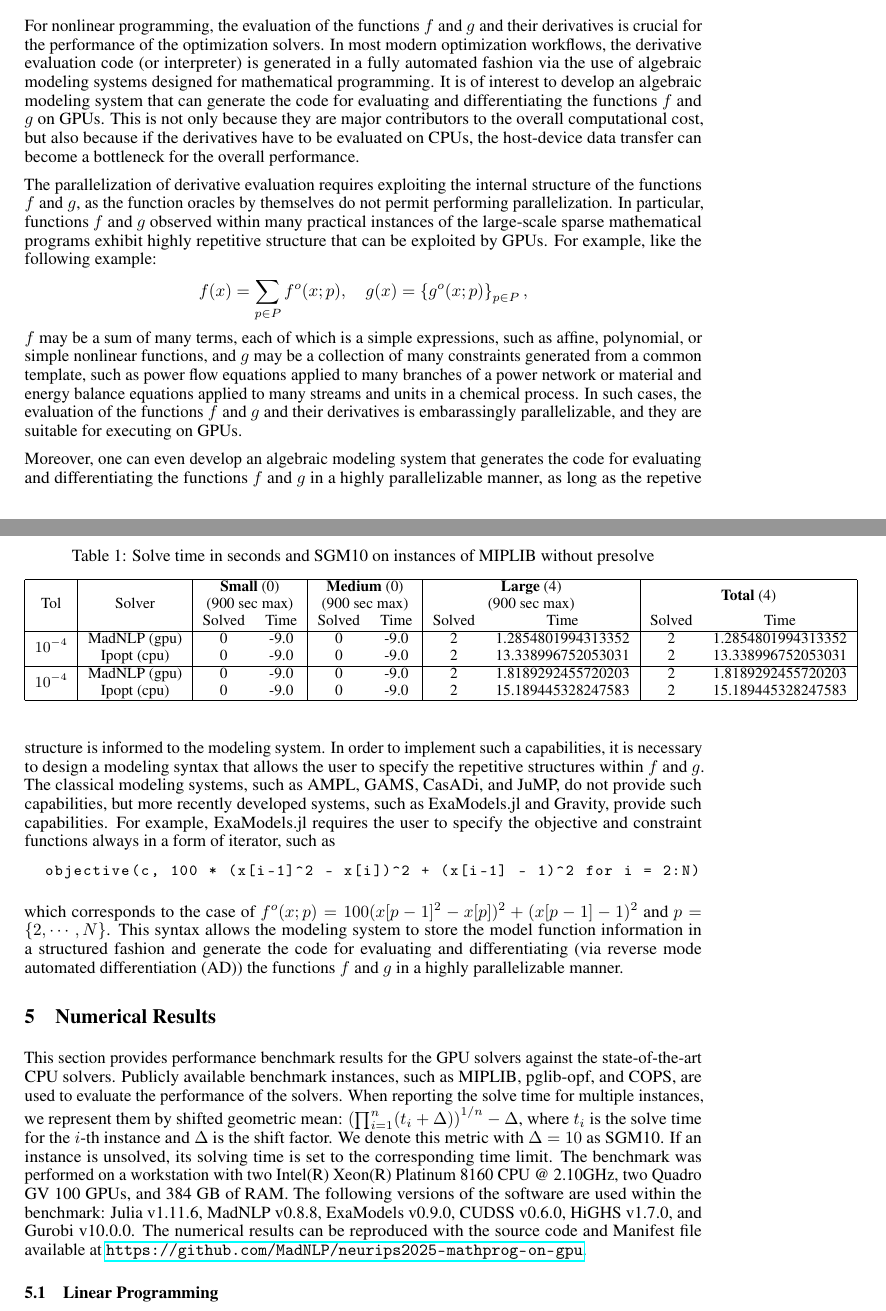
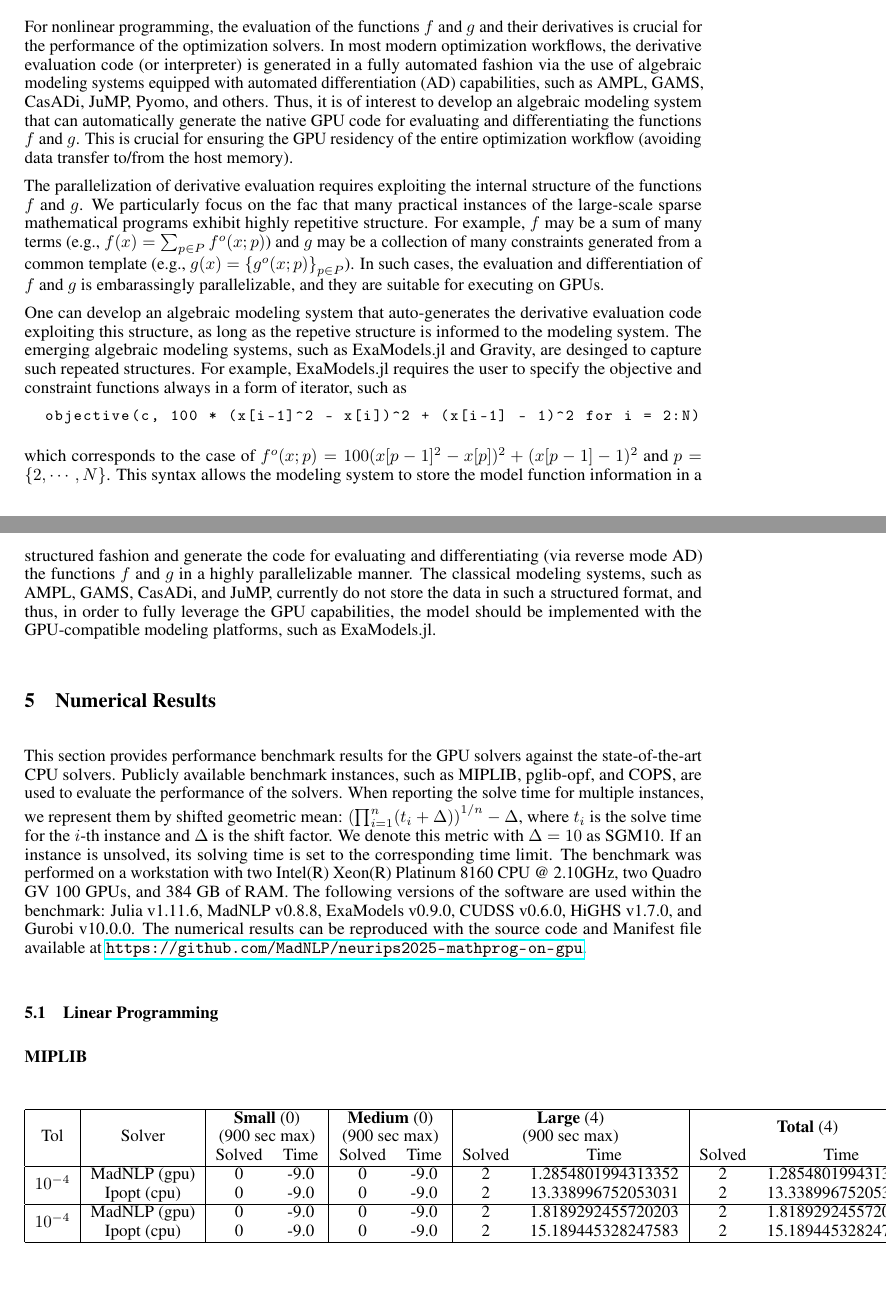
Before and after one commit to MadNLP/neurips2025-mathprog-on-gpu, a LaTeX paper (tex/main.tex): two parts of pages 5 and 6 of 14, joined at a grey line, cut so that both start at the same text, the shorter picture padded with empty space. Compiled offline with pdfLaTeX.

Commit message:
minor edits

```diff
--- a/tex/main.tex
+++ b/tex/main.tex
@@ -442,24 +442,22 @@ the equality constraints are relaxed into doubly bounded inequalities with a sma
 
 \section{Algebraic Modeling Systems and Automatic Differentiation}\label{eqn:ad}
 For nonlinear programming, the evaluation of the functions $f$ and $g$ and their derivatives is crucial for the performance of the optimization solvers.
-In most modern optimization workflows, the derivative evaluation code (or interpreter) is generated in a fully automated fashion via the use of algebraic modeling systems designed for mathematical programming.
-It is of interest to develop an algebraic modeling system that can generate the code for evaluating and differentiating the functions $f$ and $g$ on GPUs.
-This is not only because they are major contributors to the overall computational cost, but also because if the derivatives have to be evaluated on CPUs, the host-device data transfer can become a bottleneck for the overall performance.
+In most modern optimization workflows, the derivative evaluation code (or interpreter) is generated in a fully automated fashion via the use of algebraic modeling systems equipped with \gls*{ad} capabilities, such as AMPL, GAMS, CasADi, JuMP, Pyomo, and others.
+Thus, it is of interest to develop an algebraic modeling system that can automatically generate the native GPU code for evaluating and differentiating the functions $f$ and $g$.
+This is crucial for ensuring the GPU residency of the entire optimization workflow (avoiding data transfer to/from the host memory).
 
-The parallelization of derivative evaluation requires exploiting the internal structure of the functions $f$ and $g$, as the function oracles by themselves do not permit performing parallelization.
-In particular, functions $f$ and $g$ observed within many practical instances of the large-scale sparse mathematical programs exhibit highly repetitive structure that can be exploited by GPUs.
-For example, like the following example:
-\begin{align*}
-  f(x) &= \sum_{p\in P} f^o(x; p), \quad g(x) = \left\{g^o(x; p)\right\}_{p\in P},
-\end{align*}
-$f$ may be a sum of many terms, each of which is a simple expressions, such as affine, polynomial, or simple nonlinear functions, and $g$ may be a collection of many constraints generated from a common template, such as power flow equations applied to many branches of a power network or material and energy balance equations applied to many streams and units in a chemical process. In such cases, the evaluation of the functions $f$ and $g$ and their derivatives is embarassingly parallelizable, and they are suitable for executing on GPUs.
+The parallelization of derivative evaluation requires exploiting the internal structure of the functions $f$ and $g$.
+We particularly focus on the fac that many practical instances of the large-scale sparse mathematical programs exhibit highly repetitive structure. For example, $f$ may be a sum of many terms (e.g., $f(x) = \sum_{p\in P} f^o(x; p)$) and $g$ may be a collection of many constraints generated from a common template (e.g., $g(x) = \left\{g^o(x; p)\right\}_{p\in P}$).
+In such cases, the evaluation and differentiation of $f$ and $g$ is embarassingly parallelizable, and they are suitable for executing on GPUs.
 
-Moreover, one can even develop an algebraic modeling system that generates the code for evaluating and differentiating the functions $f$ and $g$ in a highly parallelizable manner, as long as the repetive structure is informed to the modeling system. In order to implement such a capabilities, it is necessary to design a modeling syntax that allows the user to specify the repetitive structures within $f$ and $g$. The classical modeling systems, such as AMPL, GAMS, CasADi, and JuMP, do not provide such capabilities, but more recently developed systems, such as ExaModels.jl and Gravity, provide such capabilities. For example, ExaModels.jl requires the user to specify the objective and constraint functions always in a form of iterator, such as
+One can develop an algebraic modeling system that auto-generates the derivative evaluation code exploiting this structure, as long as the repetive structure is informed to the modeling system. The emerging algebraic modeling systems, such as ExaModels.jl and Gravity, are desinged to capture such repeated structures. For example, ExaModels.jl requires the user to specify the objective and constraint functions always in a form of iterator, such as
 \begin{lstlisting}
   objective(c, 100 * (x[i-1]^2 - x[i])^2 + (x[i-1] - 1)^2 for i = 2:N)
 \end{lstlisting}
 which corresponds to the case of $f^o(x; p) = 100(x[p-1]^2 - x[p])^2 + (x[p-1]-1)^2$ and $p=\{2,\cdots,N\}$.
 This syntax allows the modeling system to store the model function information in a structured fashion and generate the code for evaluating and differentiating (via reverse mode \gls*{ad}) the functions $f$ and $g$ in a highly parallelizable manner.
+The classical modeling systems, such as AMPL, GAMS, CasADi, and JuMP, currently do not store the data in such a structured format, and thus, in order to fully leverage the GPU capabilities, the model should be implemented with the GPU-compatible modeling platforms, such as ExaModels.jl.
+
 
 
 
@@ -476,9 +474,11 @@ The numerical results can be reproduced with the source code and Manifest file a
 
 \subsection{Linear Programming}
 \paragraph{MIPLIB}
-\begin{table}[t]
-  \centering\footnotesize
-  \caption{Solve time in seconds and SGM10 on instances of MIPLIB without presolve}
+% \begin{table}[t]
+%   \centering\footnotesize
+%   \caption{Solve time in seconds and SGM10 on instances of MIPLIB without presolve}
+% \end{table}
+\begin{center}
   \begin{tabular}{|c|c|cc|cc|cc|cc|}
     \hline
     \multirow{ 3}{*}{Tol} & \multirow{ 3}{*}{Solver} & \multicolumn{2}{c|}{\textbf{Small} (0)}& \multicolumn{2}{c|}{\textbf{Medium} (0)}& \multicolumn{2}{c|}{\textbf{Large} (4)}& \multicolumn{2}{c|}{\multirow{2}{*}{\textbf{Total} (4)}}\\
@@ -494,22 +494,7 @@ The numerical results can be reproduced with the source code and Manifest file a
 
     \hline
   \end{tabular}
-  % \begin{tabular}{|c|c|cc|cc|cc|cc|}
-  %   \hline
-  %   \multirow{ 3}{*}{Tol} & \multirow{ 3}{*}{Solver} & \multicolumn{2}{c|}{\textbf{Small} (269)}& \multicolumn{2}{c|}{\textbf{Medium} (94)}& \multicolumn{2}{c|}{\textbf{Large} (20)}& \multicolumn{2}{c|}{\multirow{2}{*}{\textbf{Total} (383)}}\\
-  %                         && \multicolumn{2}{c|}{(1 hr max)}& \multicolumn{2}{c|}{(1 hr max)}& \multicolumn{2}{c|}{(5 hr max)}&&\\
-  %                         &&  Solved & Time &  Solved & Time &  Solved & Time &  Solved & Time \\
-  %   \hline
-  %   \multirow{3}{*}{$10^{-4}$} & MadIPM & 66 & 0.2 & 66 & 0.2 & 66 & 0.2 & 66 & 0.2  \\
-  %                         & HiGHS & 66 & 0.2 & 66 & 0.2 & 66 & 0.2 & 66 & 0.2 \\
-  %                         & Gurobi & 66 & 0.2 & 66 & 0.2 & 66 & 0.2 & 66 & 0.2 \\
-  %   \hline
-  %   \multirow{3}{*}{$10^{-8}$} & MadIPM & 66 & 0.2 & 66 & 0.2 & 66 & 0.2& 66 & 0.2 \\
-  %                         & HiGHS & 66 & 0.2 & 66 & 0.2 & 66 & 0.2& 66 & 0.2 \\
-  %                         & Gurobi & 66 & 0.2 & 66 & 0.2 & 66 & 0.2& 66 & 0.2 \\
-  %   \hline
-  % \end{tabular}
-\end{table}
+\end{center}
 
 \subsection{Nonlinear Programming}
 In this benchmark, we compare the performance of MadNLP running on GPU and Ipopt running on CPU. For both solvers, the \gls*{nlp} function callbacks are provided by ExaModels.jl (either running on GPU or CPU). MadNLP is configured with cuDSS as the linear solver, while Ipopt is configured with Ma27 as the linear solver. Ipopt+ExaModels+Ma27 is currently the best known configuration for solving large, sparse nonlinear programming problems on a single-threaded CPU, and it is used as the baseline for comparison. The solver performance is benchmarked against the pglib-opf benchmark suite \cite{} and the COPS benchmark suite \cite{}. CUTEst \cite{} is excluded from the benchmark, as the library mostly contains small- to medium-sized nonlinear programming problems, which are not suitable for benchmarking the performance of GPU-accelerated solvers, and currently there is no ExaModels.jl implementation of CUTEst.
@@ -535,4 +517,4 @@ Depending on the number of nonzeros in the augmented KKT system, we categorize t
 
     \hline
   \end{tabular}
-\end{table}
+\end{center}
```
Also changed, not shown: tex/main.tex (30 more changed lines). Lines whose indentation alone changed are shown as unchanged.
